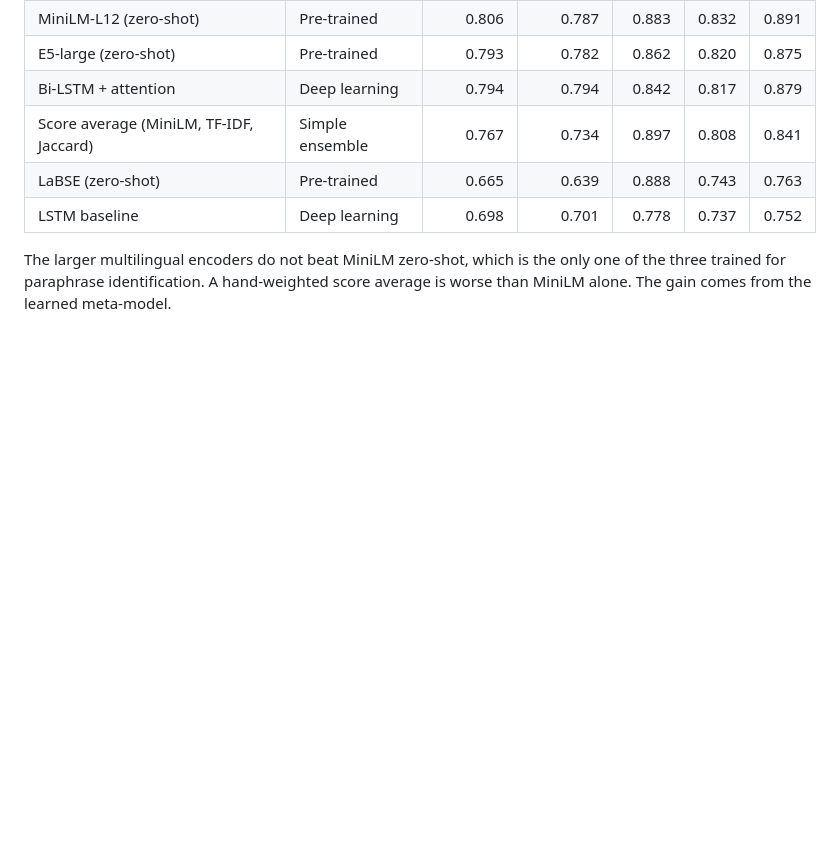
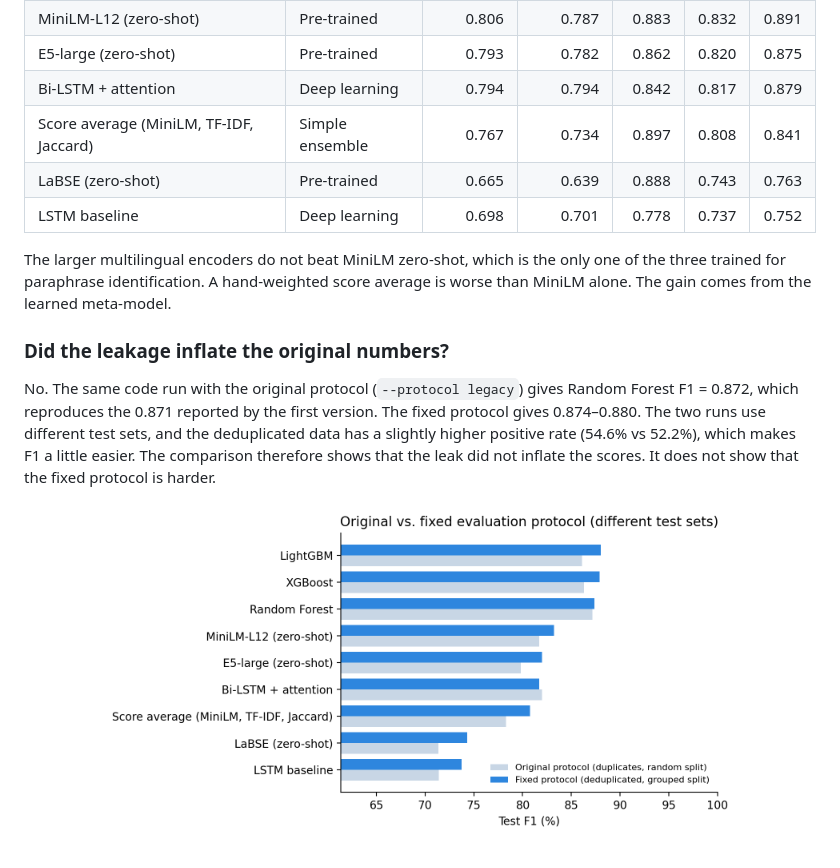
Before and after one commit to BurakYildizGameDev/turkish-sts-ensemble, a Markdown page: README.md, the part around the change. Drawn GitHub-style; blank space fills up the shorter version.

Commit message:
README: original vs fixed protocol

```diff
--- a/README.md
+++ b/README.md
@@ -95,3 +95,9 @@ Sample size is 62,000 pairs in both cases: 49.6K for training and 12.4K for test
 | LSTM baseline | Deep learning | 0.698 | 0.701 | 0.778 | 0.737 | 0.752 |
 
 The larger multilingual encoders do not beat MiniLM zero-shot, which is the only one of the three trained for paraphrase identification. A hand-weighted score average is worse than MiniLM alone. The gain comes from the learned meta-model.
+
+### Did the leakage inflate the original numbers?
+
+No. The same code run with the original protocol (`--protocol legacy`) gives Random Forest F1 = 0.872, which reproduces the 0.871 reported by the first version. The fixed protocol gives 0.874–0.880. The two runs use different test sets, and the deduplicated data has a slightly higher positive rate (54.6% vs 52.2%), which makes F1 a little easier. The comparison therefore shows that the leak did not inflate the scores. It does not show that the fixed protocol is harder.
+
+<p align="center"><img src="results/figures/leakage.png" width="640" alt="Original vs fixed protocol"></p>
```
